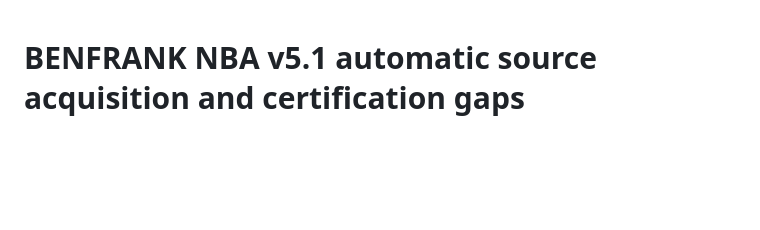
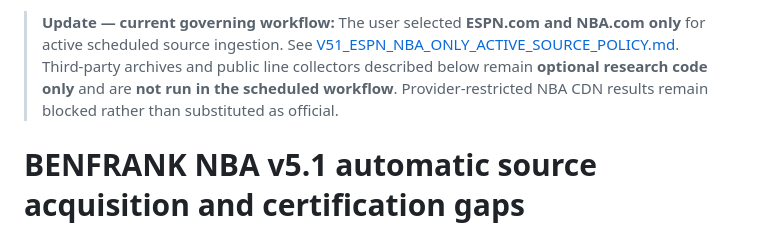
Before and after one commit to tmacc90/BENFRANK-NBA-WAREHOUSE, a Markdown page: docs/V51_AUTOMATED_SOURCE_LADDER.md, the part around the change. GitHub-like rendering; blank space fills up the shorter version.

Commit message:
docs(v5.1): supersede archival source-ladder notes with ESPN/NBA-only governing source policy

```diff
--- a/docs/V51_AUTOMATED_SOURCE_LADDER.md
+++ b/docs/V51_AUTOMATED_SOURCE_LADDER.md
@@ -1,3 +1,5 @@
+> **Update — current governing workflow:** The user selected **ESPN.com and NBA.com only** for active scheduled source ingestion. See [V51_ESPN_NBA_ONLY_ACTIVE_SOURCE_POLICY.md](V51_ESPN_NBA_ONLY_ACTIVE_SOURCE_POLICY.md). Third-party archives and public line collectors described below remain **optional research code only** and are **not run in the scheduled workflow**. Provider-restricted NBA CDN results remain blocked rather than substituted as official.
+
 # BENFRANK NBA v5.1 automatic source acquisition and certification gaps
 
 ## Real execution evidence (October 30, 2026)
```
